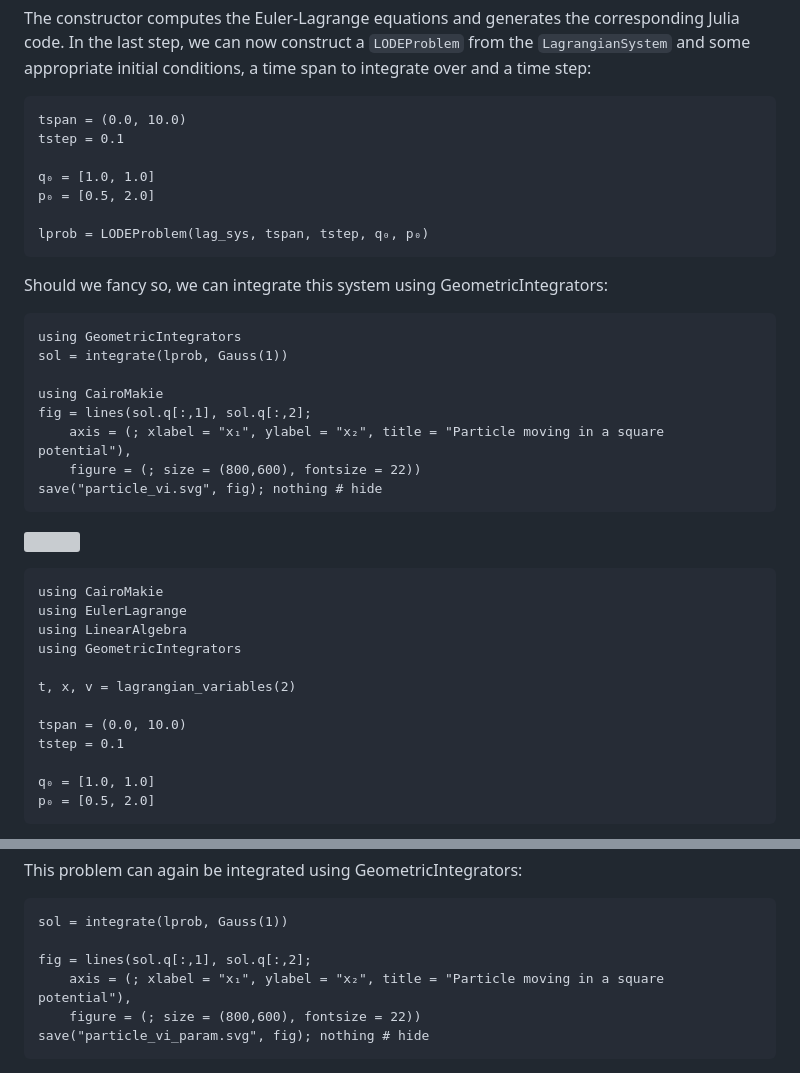
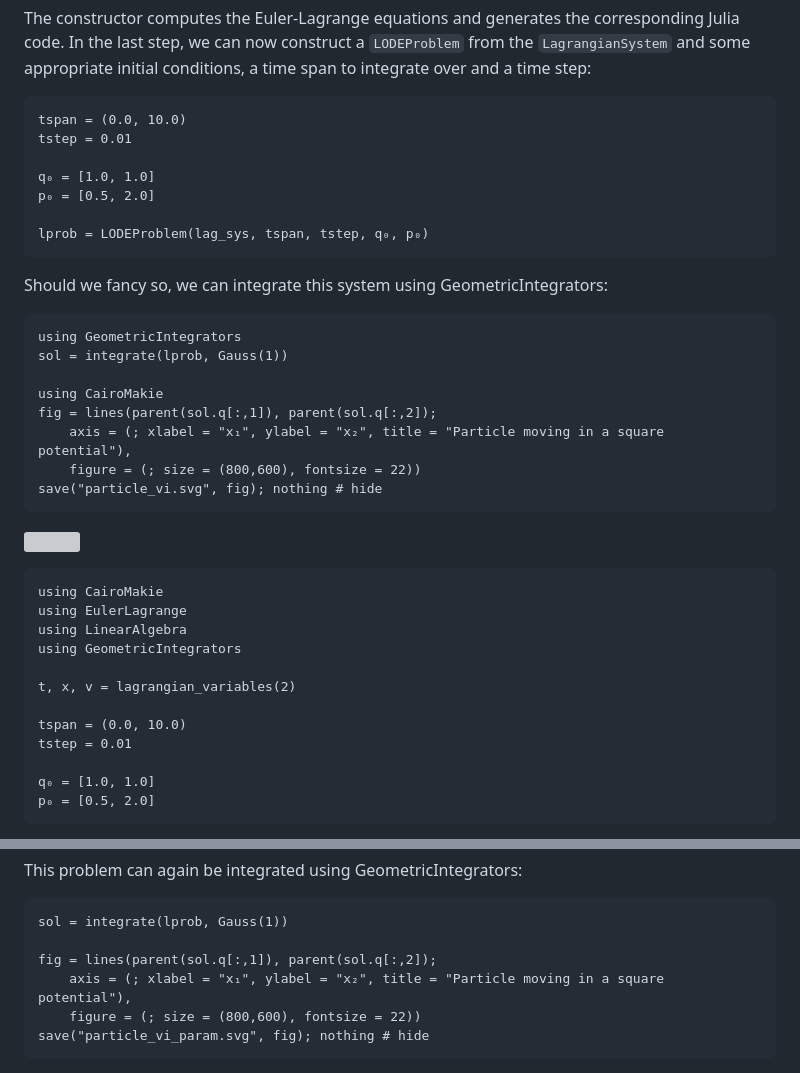
Before and after one commit to JuliaGNI/EulerLagrange.jl, a Markdown page: docs/src/lagrangian.md, 2 parts joined by grey strips. GitHub-like rendering; grey boxes are pictures that could not be loaded.

Commit message:
Workaround for Makie plotting issue.

````diff
--- a/docs/src/lagrangian.md
+++ b/docs/src/lagrangian.md
@@ -48,7 +48,7 @@ The constructor computes the Euler-Lagrange equations and generates the correspo
 In the last step, we can now construct a `LODEProblem` from the `LagrangianSystem` and some appropriate initial conditions, a time span to integrate over and a time step:
 ```@example lag
 tspan = (0.0, 10.0)
-tstep = 0.1
+tstep = 0.01
 
 q₀ = [1.0, 1.0]
 p₀ = [0.5, 2.0]
@@ -62,7 +62,7 @@ using GeometricIntegrators
 sol = integrate(lprob, Gauss(1))
 
 using CairoMakie
-fig = lines(sol.q[:,1], sol.q[:,2];
+fig = lines(parent(sol.q[:,1]), parent(sol.q[:,2]);
     axis = (; xlabel = "x₁", ylabel = "x₂", title = "Particle moving in a square potential"),
     figure = (; size = (800,600), fontsize = 22))
 save("particle_vi.svg", fig); nothing # hide
@@ -80,7 +80,7 @@ using GeometricIntegrators
 t, x, v = lagrangian_variables(2)
 
 tspan = (0.0, 10.0)
-tstep = 0.1
+tstep = 0.01
 
 q₀ = [1.0, 1.0]
 p₀ = [0.5, 2.0]
@@ -118,7 +118,7 @@ This problem can again be integrated using GeometricIntegrators:
 ```@example lag_params
 sol = integrate(lprob, Gauss(1))
 
-fig = lines(sol.q[:,1], sol.q[:,2];
+fig = lines(parent(sol.q[:,1]), parent(sol.q[:,2]);
     axis = (; xlabel = "x₁", ylabel = "x₂", title = "Particle moving in a square potential"),
     figure = (; size = (800,600), fontsize = 22))
 save("particle_vi_param.svg", fig); nothing # hide
````
